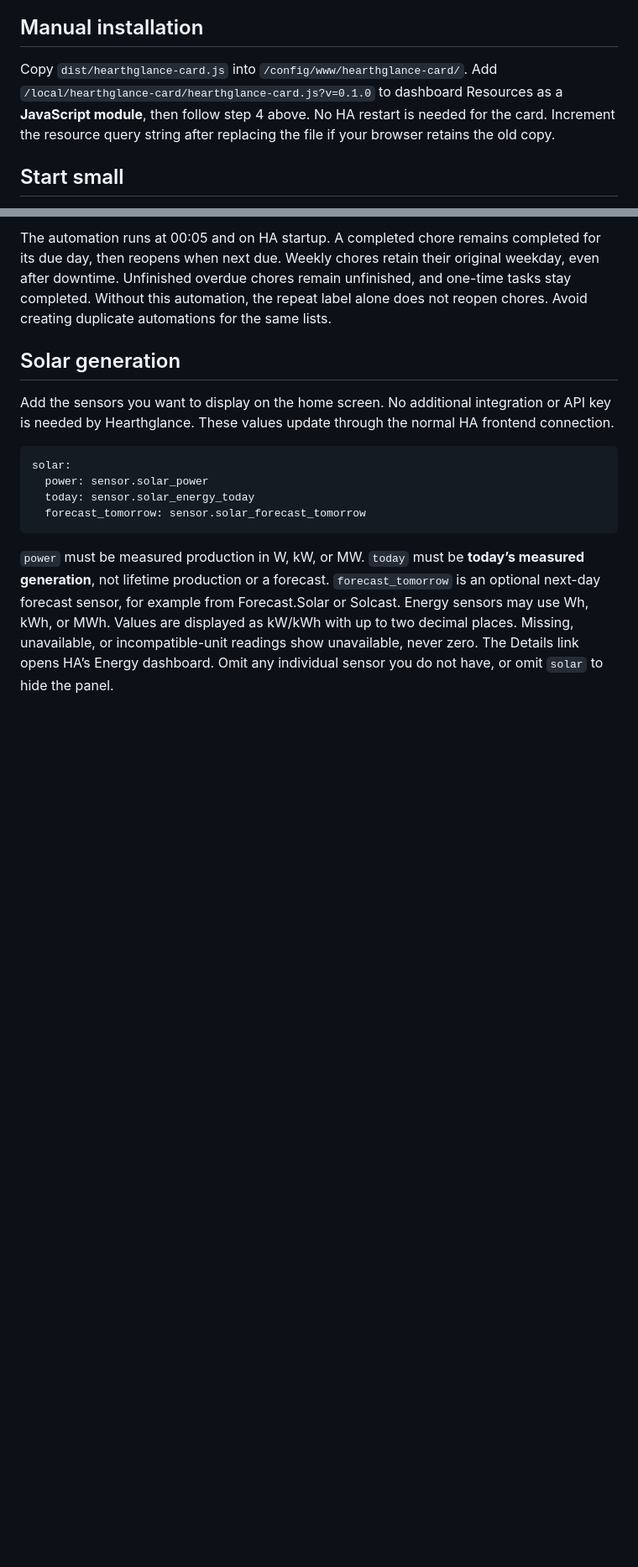
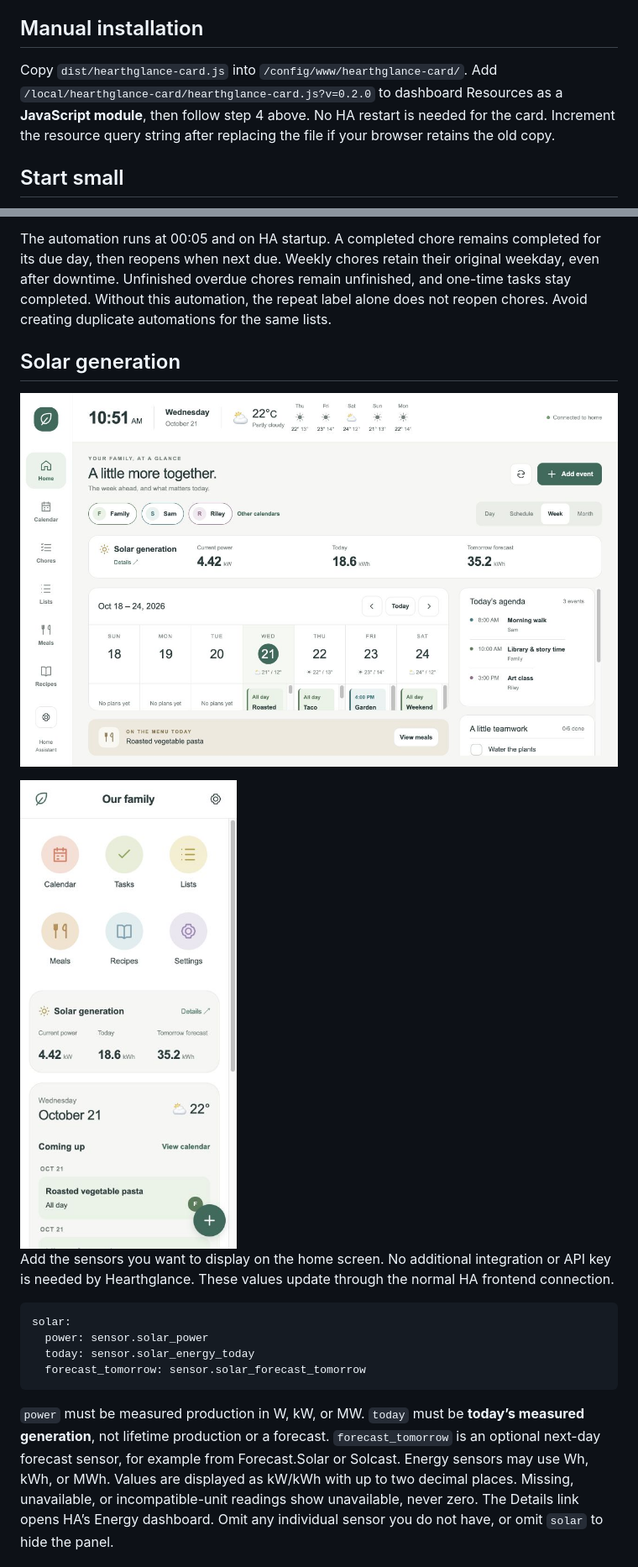
Before and after one commit to alexkibler/hearthglance, a Markdown page: README.md, 2 parts joined by grey strips. Shown at 84% size. Rendered like a GitHub page; pictures changed too: docs/images/solar-phone.png (added), docs/images/solar-wall.png (added); blank space fills up the shorter version.

Commit message:
Document solar configuration and responsive previews

```diff
--- a/README.md
+++ b/README.md
@@ -41,7 +41,7 @@ HACS's default catalog is a separate submission process; install this project as
 
 ## Manual installation
 
-Copy `dist/hearthglance-card.js` into `/config/www/hearthglance-card/`. Add `/local/hearthglance-card/hearthglance-card.js?v=0.1.0` to dashboard Resources as a **JavaScript module**, then follow step 4 above. No HA restart is needed for the card. Increment the resource query string after replacing the file if your browser retains the old copy.
+Copy `dist/hearthglance-card.js` into `/config/www/hearthglance-card/`. Add `/local/hearthglance-card/hearthglance-card.js?v=0.2.0` to dashboard Resources as a **JavaScript module**, then follow step 4 above. No HA restart is needed for the card. Increment the resource query string after replacing the file if your browser retains the old copy.
 
 ## Start small
 
@@ -88,6 +88,10 @@ HACS installs the frontend card; it does **not** install automation blueprints a
 The automation runs at 00:05 and on HA startup. A completed chore remains completed for its due day, then reopens when next due. Weekly chores retain their original weekday, even after downtime. Unfinished overdue chores remain unfinished, and one-time tasks stay completed. Without this automation, the repeat label alone does not reopen chores. Avoid creating duplicate automations for the same lists.
 
 ## Solar generation
+
+![Solar panel with fictional demo data](docs/images/solar-wall.png)
+
+<img src="docs/images/solar-phone.png" alt="Phone solar panel with fictional demo data" width="300">
 
 Add the sensors you want to display on the home screen. No additional integration or API key is needed by Hearthglance. These values update through the normal HA frontend connection.
 
```
Also changed, not shown: docs/validation.md (+4 -0 lines).
